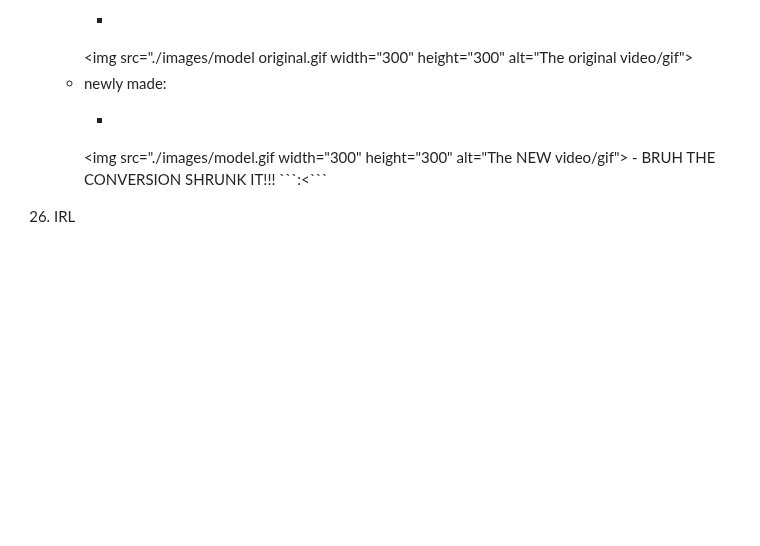
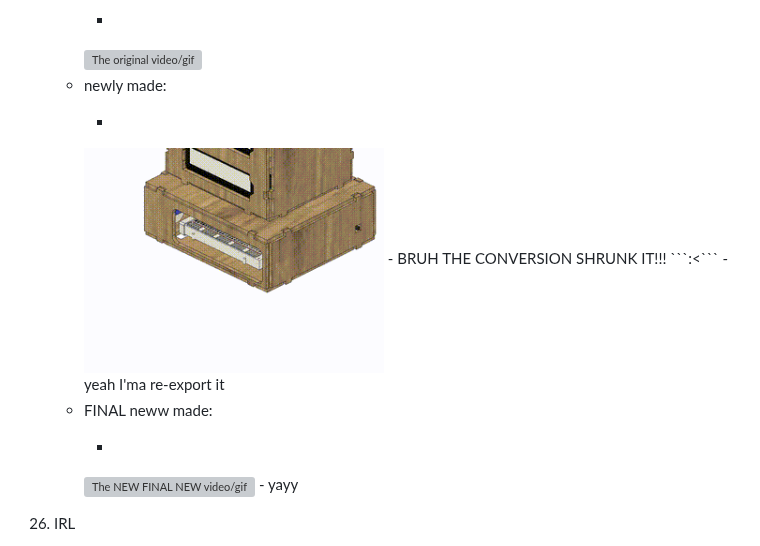
Before and after one commit to Hashikono/Base-62-Project, a Markdown page: JOURNAL.md, the part around the change. Drawn GitHub-style; pictures changed too: images/model NEW.gif (added); blank space fills up the shorter version; grey boxes are pictures that could not be loaded.

Commit message:
fixed the gif again

````diff
--- a/JOURNAL.md
+++ b/JOURNAL.md
@@ -220,13 +220,19 @@
         - I did try for 5 minutes to make an assembly drawing...yeah that isn't gonna work with my GPU
     - original:
         -  <p align="left">
-        <img src="./images/model original.gif width="300" height="300" alt="The original video/gif">
+        <img src="./images/model original.gif" width="300" height="300" alt="The original video/gif">
         </p>
     - newly made:
         -  <p align="left">
-        <img src="./images/model.gif width="300" height="300" alt="The NEW video/gif">
+        <img src="./images/model NEW.gif" width="300" height="300" alt="The NEW video/gif">
         </p>
         - BRUH THE CONVERSION SHRUNK IT!!! ```:<```
+            - yeah I'ma re-export it
+    - FINAL neww made:
+        -  <p align="left">
+        <img src="./images/model.gif" width="300" height="300" alt="The NEW FINAL NEW video/gif">
+        </p>
+        - yayy
 25. IRL
     - technically this is hour 29??? ...
     - Couldn't lapse at the workshop
````
Also changed, not shown: 1 other file.
